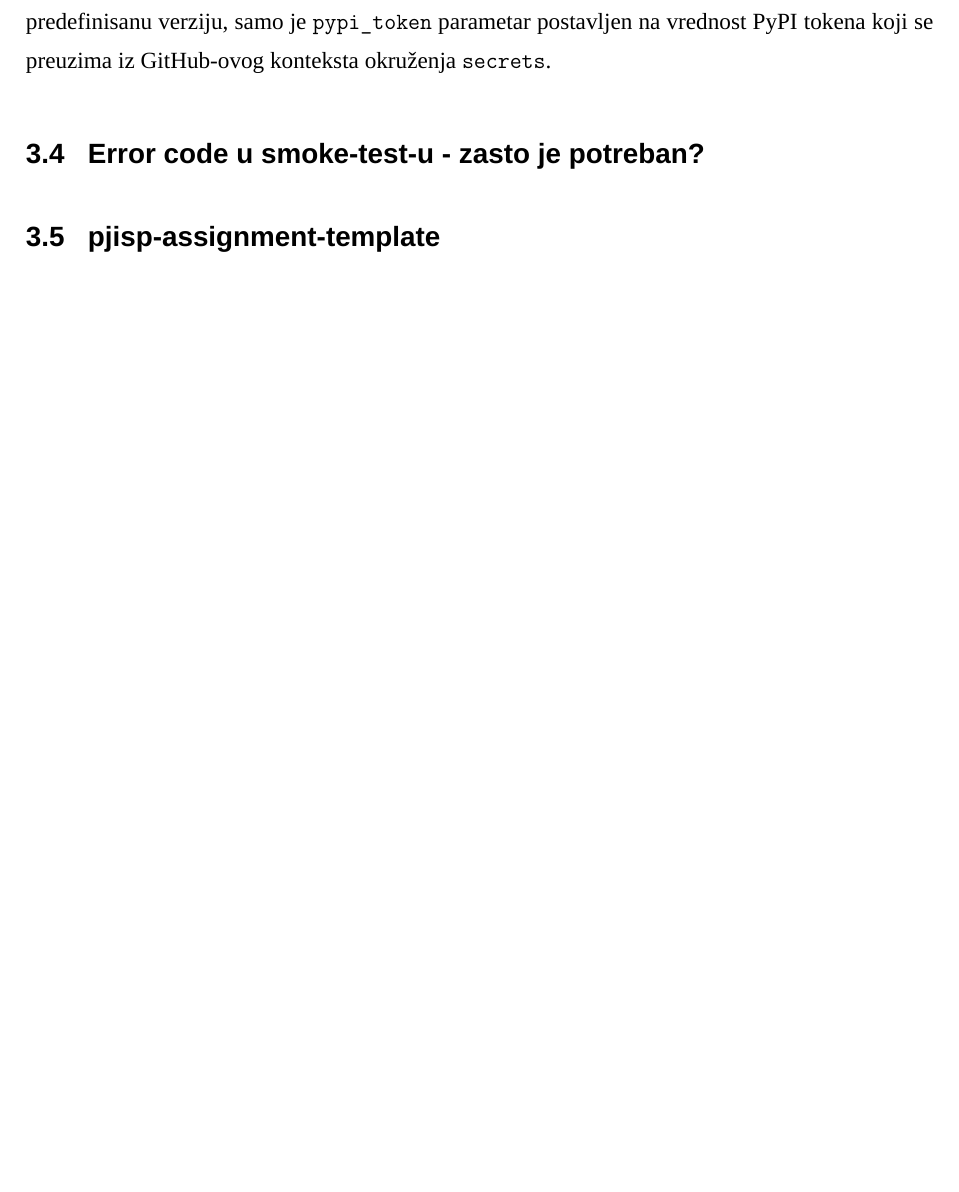
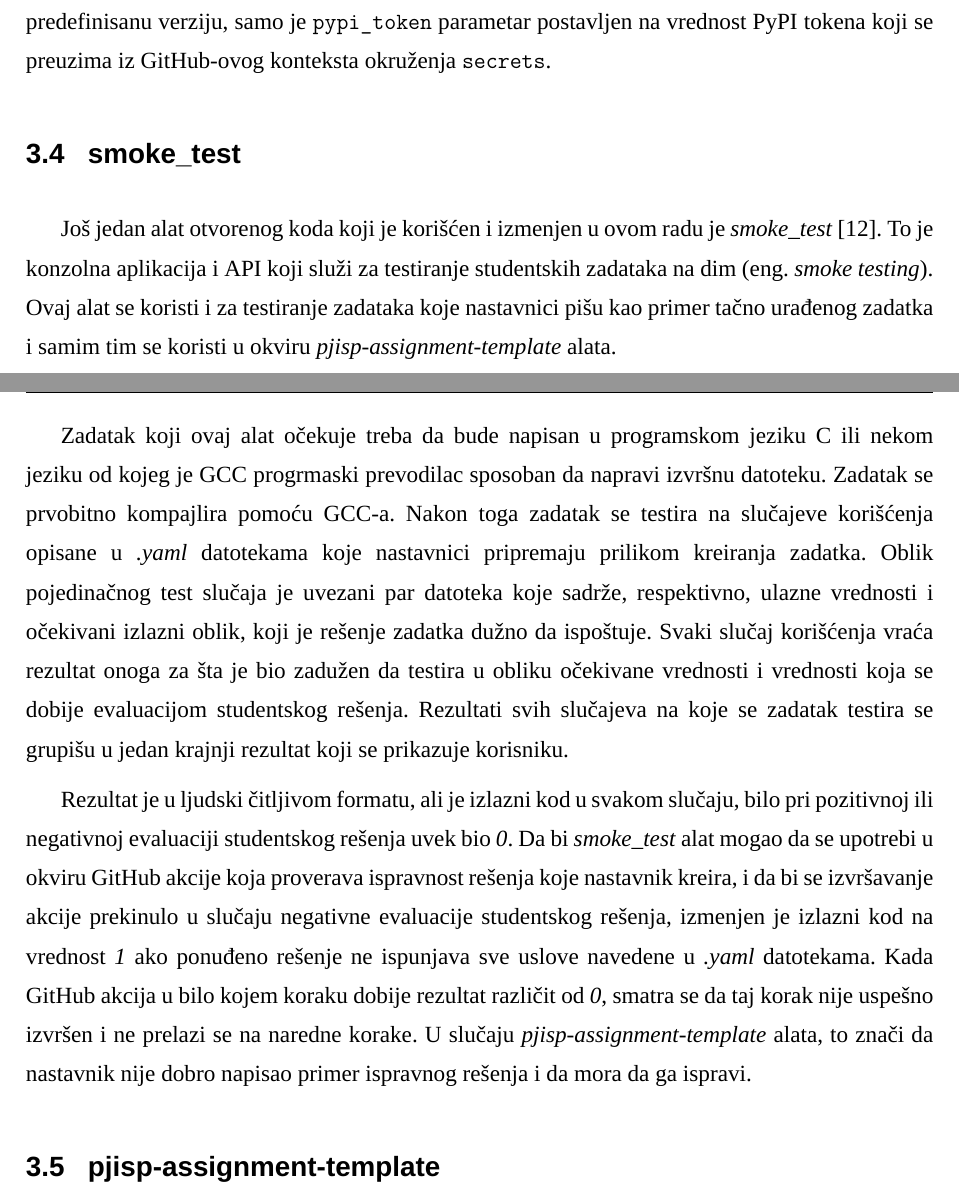
Before and after one commit to JRubics/master_thesis, a LaTeX document (master.tex): part of page 26 of 29 before the commit and two parts of pages 26 and 27 of 30 after it, the two joined at a grey line, cut so that both start at the same text, the shorter picture padded with empty space. Compiled offline with XeLaTeX; a missing font is replaced by an installed copy or a similar font.

Commit message:
smoke_test

```diff
--- a/master.tex
+++ b/master.tex
@@ -560,7 +561,13 @@ U \textit{pjisp-template-name} i \textit{pjisp-diff} akcija je iskorišćena na
 
 Ova akcija se izvršava samo kada se napravi nova oznaka u repozitorijumu u obliku \textit{v*.*.*}. Sastoji se od jednog posla koji se pokreće na poslednjoj verziji Ubuntu operativnog sistema i 3 koraka. Prvi korak preuzima sadržaj repozitorijuma. Drugi korak menja verziju u \textit{pyproject.toml} datoteci na verziju oznake koja je prouzrokovala pokretanje ove akcije. Poslednji korak koristi \textit{poetry-publish} akciju za objavljivanje nove verzije paketa. Svi ulazni porametri koriste predefinisanu verziju, samo je \texttt{pypi\_token} parametar postavljen na vrednost PyPI tokena koji se preuzima iz GitHub-ovog konteksta okruženja \texttt{secrets}.
 
-\section{Error code u smoke-test-u - zasto je potreban?}
+\section{smoke\_test}
+Još jedan alat otvorenog koda koji je korišćen i izmenjen u ovom radu je \textit{smoke\_test} \cite{smoke-test}. To je konzolna aplikacija i API koji služi za testiranje studentskih zadataka na dim (eng.\ \textit{smoke testing}). Ovaj alat se koristi i za testiranje zadataka koje nastavnici pišu kao primer tačno urađenog zadatka i samim tim se koristi u okviru \textit{pjisp-assignment-template} alata.
+
+Zadatak koji ovaj alat očekuje treba da bude napisan u programskom jeziku C ili nekom jeziku od kojeg je GCC progrmaski prevodilac sposoban da napravi izvršnu datoteku. Zadatak se prvobitno kompajlira pomoću GCC-a. Nakon toga zadatak se testira na slučajeve korišćenja opisane u \textit{.yaml} datotekama koje nastavnici pripremaju prilikom kreiranja zadatka. Oblik pojedinačnog test slučaja je uvezani par datoteka koje sadrže, respektivno, ulazne vrednosti i očekivani izlazni oblik, koji je rešenje zadatka dužno da ispoštuje. Svaki slučaj korišćenja vraća rezultat onoga za šta je bio zadužen da testira u obliku očekivane vrednosti i vrednosti koja se dobije evaluacijom studentskog rešenja. Rezultati svih slučajeva na koje se zadatak testira se grupišu u jedan krajnji rezultat koji se prikazuje korisniku.
+
+Rezultat je u ljudski čitljivom formatu, ali je izlazni kod u svakom slučaju, bilo pri pozitivnoj ili negativnoj evaluaciji studentskog rešenja uvek bio \textit{0}. Da bi \textit{smoke\_test} alat mogao da se upotrebi u okviru GitHub akcije koja proverava ispravnost rešenja koje nastavnik kreira, i da bi se izvršavanje akcije prekinulo u slučaju negativne evaluacije studentskog rešenja, izmenjen je izlazni kod na vrednost \textit{1} ako ponuđeno rešenje ne ispunjava sve uslove navedene u \textit{.yaml} datotekama. Kada GitHub akcija u bilo kojem koraku dobije rezultat različit od \textit{0}, smatra se da taj korak nije uspešno izvršen i ne prelazi se na naredne korake. U slučaju \textit{pjisp-assignment-template} alata, to znači da nastavnik nije dobro napisao primer ispravnog rešenja i da mora da ga ispravi.
+
 \section{pjisp-assignment-template}
 pisi izmene
 
```
Also changed, not shown: literature.bib (+6 -0 lines), master.pdf, master.tex (1 more changed lines).
